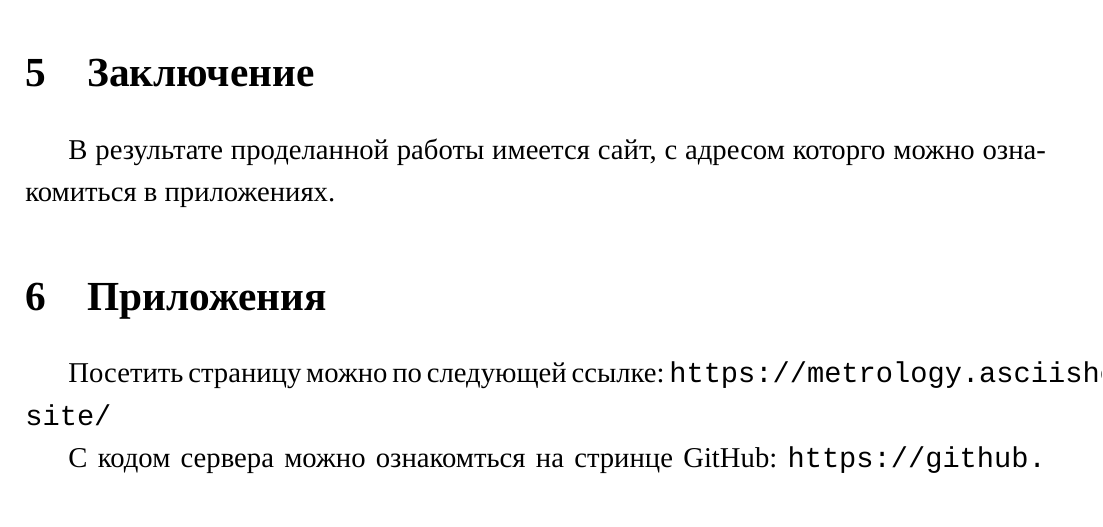
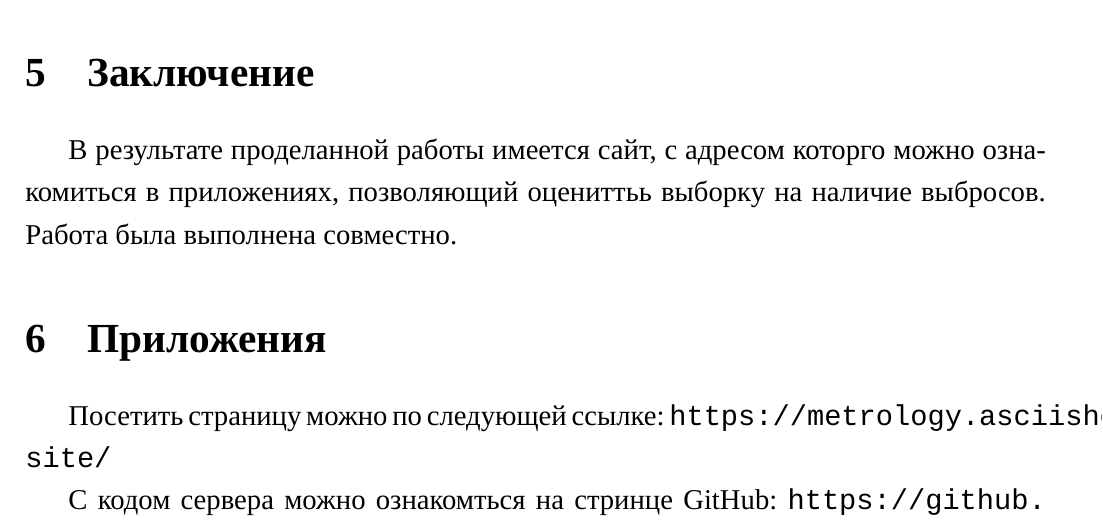
Before and after one commit to AsciiShell/Metrology, a LaTeX document (Text/main.tex): part of page 6 of 7, cut so that both start at the same text. Compiled offline with XeLaTeX; a missing font is replaced by an installed copy or a similar font.

Commit message:
хз, что писать в выводе

```diff
--- a/Text/main.tex
+++ b/Text/main.tex
@@ -146,7 +146,8 @@
 
 \section{Заключение}
 
-В результате проделанной работы имеется сайт, с адресом которго можно ознакомиться в приложениях.
+В результате проделанной работы имеется сайт, с адресом которго можно ознакомиться в приложениях, позволяющий оцениттьь выборку на наличие выбросов.
+Работа была выполнена совместно.
 
 
 \section{Приложения}
```
